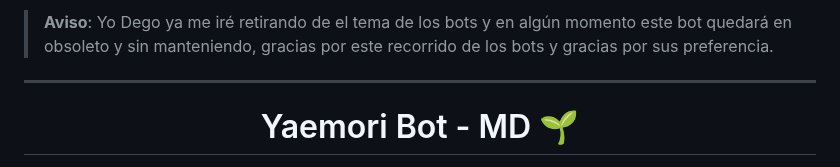
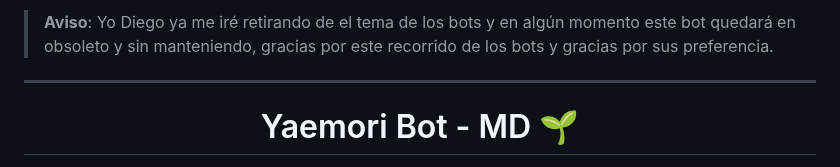
Before and after one commit to Dev-Diego/YaemoriBot-MD, a Markdown page: README.md, the part around the change. Rendered like a GitHub page.

Commit message:
© Powered By Sunlight Team ⚡︎

```diff
--- a/README.md
+++ b/README.md
@@ -1,4 +1,4 @@
-> **Aviso**: Yo Dego ya me iré retirando de el tema de los bots y en algún momento este bot quedará en obsoleto y sin manteniendo, gracias por este recorrido de los bots y gracias por sus preferencia.
+> **Aviso**: Yo Diego ya me iré retirando de el tema de los bots y en algún momento este bot quedará en obsoleto y sin manteniendo, gracias por este recorrido de los bots y gracias por sus preferencia.
 
 ---
 
```
